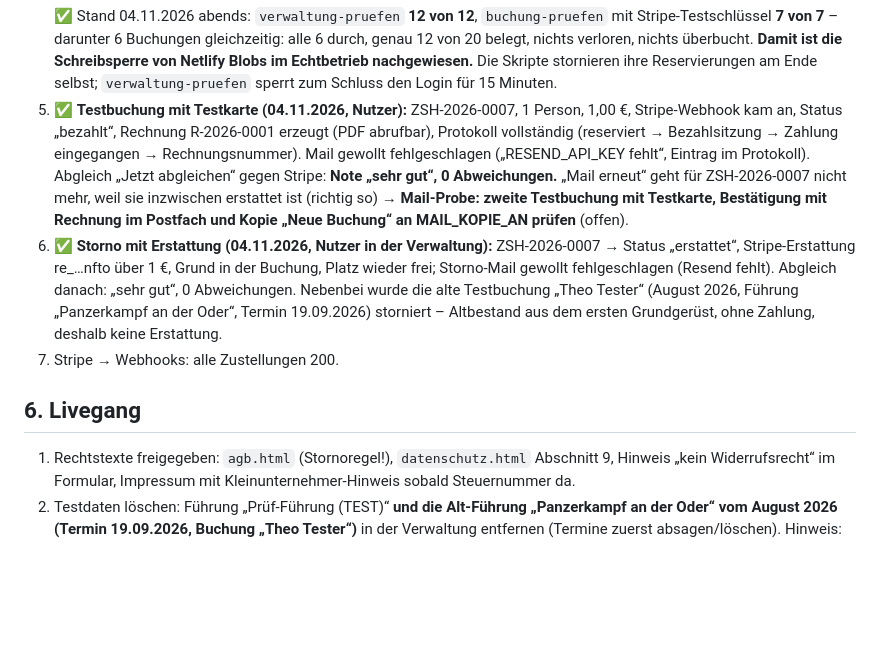
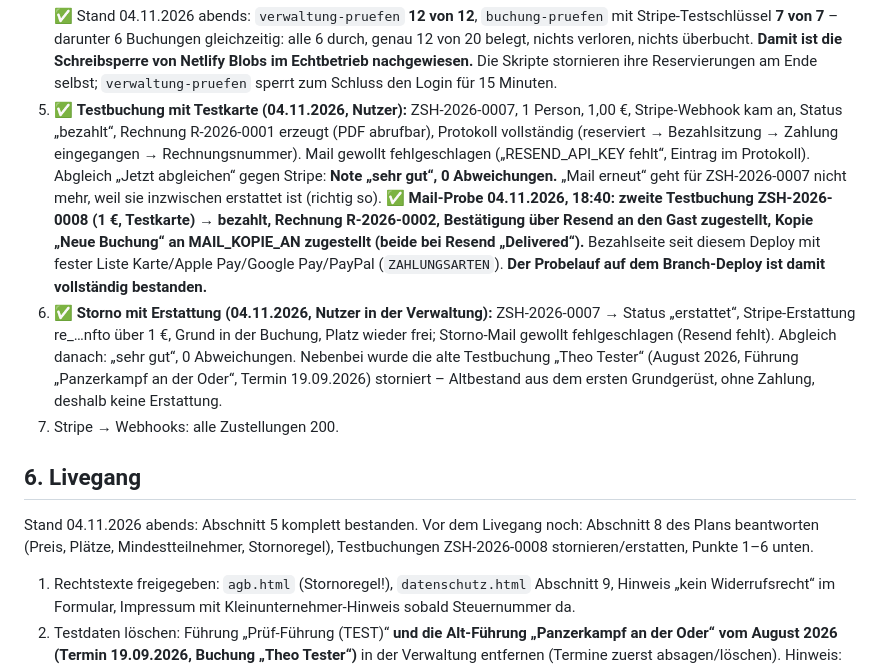
Before and after one commit to DAffAttack/marschbefehl-webseite, a Markdown page: BUCHUNG_EINRICHTUNG.md, the part around the change. Drawn GitHub-style; blank space fills up the shorter version.

Commit message:
Einrichtungsanleitung: Probelauf im Netz vollständig bestanden, Mails zugestellt
Co-Authored-By: Claude Fable 5.1 <noreply@anthropic.com>

````diff
--- a/BUCHUNG_EINRICHTUNG.md
+++ b/BUCHUNG_EINRICHTUNG.md
@@ -50,11 +50,13 @@ Site configuration → Environment variables. Liste und Erklärung in `.env.exam
    node werkzeug/verwaltung-pruefen.js https://buchung--zeitreise-seelower-hoehen.netlify.app
    ```
    ✅ Stand 04.11.2026 abends: `verwaltung-pruefen` **12 von 12**, `buchung-pruefen` mit Stripe-Testschlüssel **7 von 7** – darunter 6 Buchungen gleichzeitig: alle 6 durch, genau 12 von 20 belegt, nichts verloren, nichts überbucht. **Damit ist die Schreibsperre von Netlify Blobs im Echtbetrieb nachgewiesen.** Die Skripte stornieren ihre Reservierungen am Ende selbst; `verwaltung-pruefen` sperrt zum Schluss den Login für 15 Minuten.
-5. ✅ **Testbuchung mit Testkarte (04.11.2026, Nutzer):** ZSH-2026-0007, 1 Person, 1,00 €, Stripe-Webhook kam an, Status „bezahlt“, Rechnung R-2026-0001 erzeugt (PDF abrufbar), Protokoll vollständig (reserviert → Bezahlsitzung → Zahlung eingegangen → Rechnungsnummer). Mail gewollt fehlgeschlagen („RESEND_API_KEY fehlt“, Eintrag im Protokoll). Abgleich „Jetzt abgleichen“ gegen Stripe: **Note „sehr gut“, 0 Abweichungen.** „Mail erneut“ geht für ZSH-2026-0007 nicht mehr, weil sie inzwischen erstattet ist (richtig so) → **Mail-Probe: zweite Testbuchung mit Testkarte, Bestätigung mit Rechnung im Postfach und Kopie „Neue Buchung“ an MAIL_KOPIE_AN prüfen** (offen).
+5. ✅ **Testbuchung mit Testkarte (04.11.2026, Nutzer):** ZSH-2026-0007, 1 Person, 1,00 €, Stripe-Webhook kam an, Status „bezahlt“, Rechnung R-2026-0001 erzeugt (PDF abrufbar), Protokoll vollständig (reserviert → Bezahlsitzung → Zahlung eingegangen → Rechnungsnummer). Mail gewollt fehlgeschlagen („RESEND_API_KEY fehlt“, Eintrag im Protokoll). Abgleich „Jetzt abgleichen“ gegen Stripe: **Note „sehr gut“, 0 Abweichungen.** „Mail erneut“ geht für ZSH-2026-0007 nicht mehr, weil sie inzwischen erstattet ist (richtig so). ✅ **Mail-Probe 04.11.2026, 18:40: zweite Testbuchung ZSH-2026-0008 (1 €, Testkarte) → bezahlt, Rechnung R-2026-0002, Bestätigung über Resend an den Gast zugestellt, Kopie „Neue Buchung“ an MAIL_KOPIE_AN zugestellt (beide bei Resend „Delivered“).** Bezahlseite seit diesem Deploy mit fester Liste Karte/Apple Pay/Google Pay/PayPal (`ZAHLUNGSARTEN`). **Der Probelauf auf dem Branch-Deploy ist damit vollständig bestanden.**
 6. ✅ **Storno mit Erstattung (04.11.2026, Nutzer in der Verwaltung):** ZSH-2026-0007 → Status „erstattet“, Stripe-Erstattung re_…nfto über 1 €, Grund in der Buchung, Platz wieder frei; Storno-Mail gewollt fehlgeschlagen (Resend fehlt). Abgleich danach: „sehr gut“, 0 Abweichungen. Nebenbei wurde die alte Testbuchung „Theo Tester“ (August 2026, Führung „Panzerkampf an der Oder“, Termin 19.09.2026) storniert – Altbestand aus dem ersten Grundgerüst, ohne Zahlung, deshalb keine Erstattung.
 7. Stripe → Webhooks: alle Zustellungen 200.
 
 ## 6. Livegang
+
+Stand 04.11.2026 abends: Abschnitt 5 komplett bestanden. Vor dem Livegang noch: Abschnitt 8 des Plans beantworten (Preis, Plätze, Mindestteilnehmer, Stornoregel), Testbuchungen ZSH-2026-0008 stornieren/erstatten, Punkte 1–6 unten.
 
 1. Rechtstexte freigegeben: `agb.html` (Stornoregel!), `datenschutz.html` Abschnitt 9, Hinweis „kein Widerrufsrecht“ im Formular, Impressum mit Kleinunternehmer-Hinweis sobald Steuernummer da.
 2. Testdaten löschen: Führung „Prüf-Führung (TEST)“ **und die Alt-Führung „Panzerkampf an der Oder“ vom August 2026 (Termin 19.09.2026, Buchung „Theo Tester“)** in der Verwaltung entfernen (Termine zuerst absagen/löschen). Hinweis: Der Rechnungszähler steht dann schon bei R-2026-0001 (Probe-Rechnung); die erste echte Rechnung wird R-2026-0002 – für das Finanzamt in Ordnung, Stornos und Proben dürfen Nummern verbrauchen, die Probe-Rechnung als PDF aufbewahren. Blobs-Stores auf Netlify sind je Site, Branch-Deploy und Produktion teilen sie sich → Testbuchungen vom Branch-Test vor dem Livegang stornieren.
````
